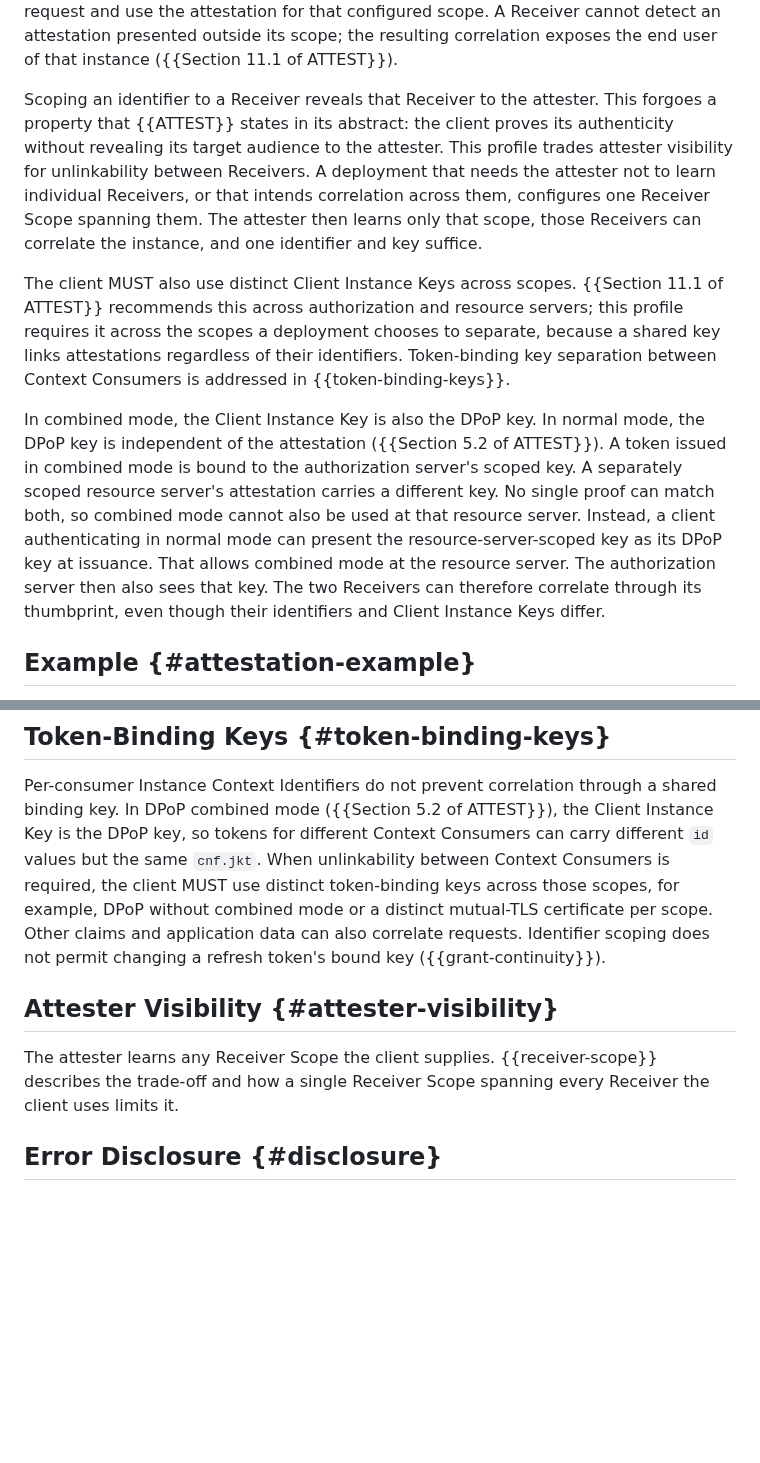
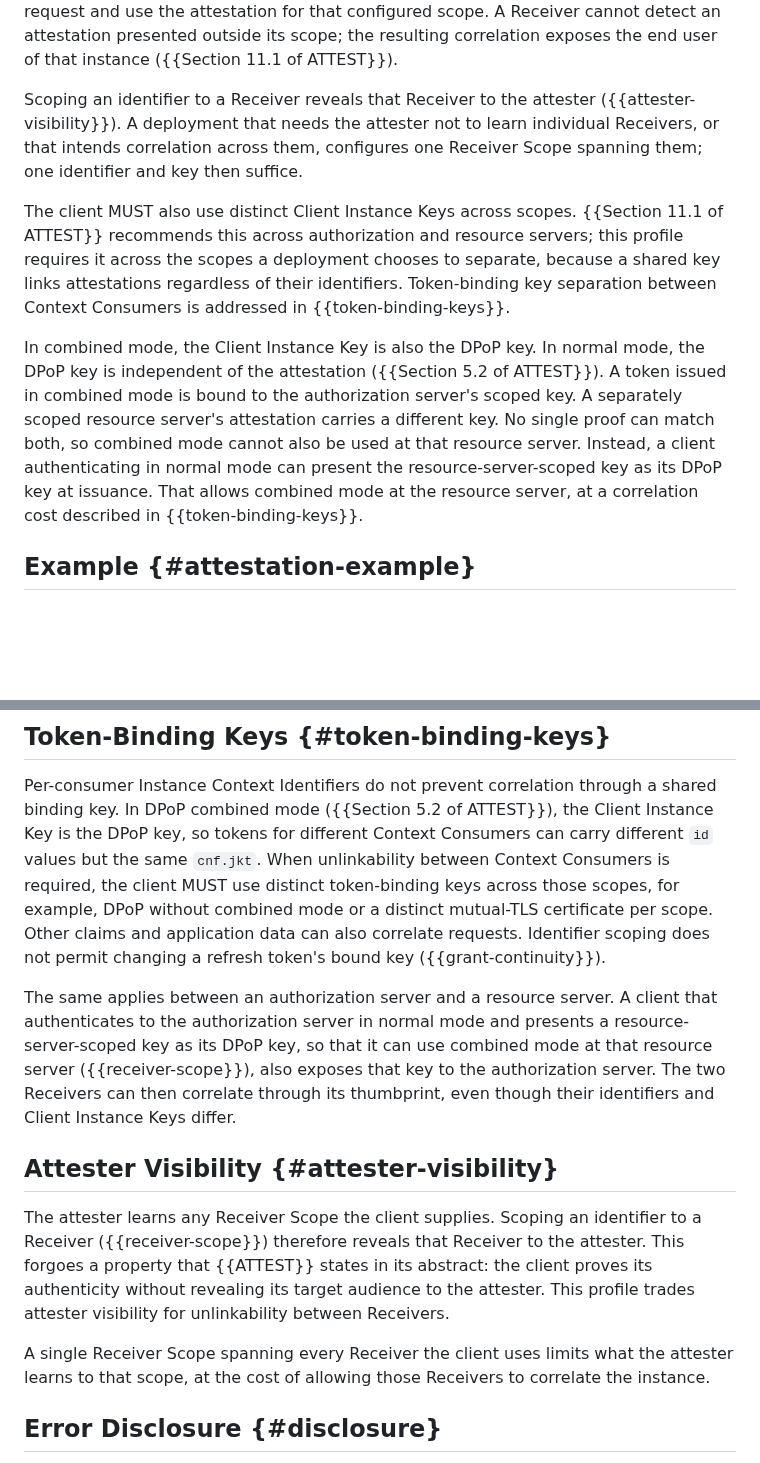
Before and after one commit to mcguinness/draft-mcguinness-oauth-client-instance-id, a Markdown page: draft-mcguinness-oauth-client-instance-id.md, 2 parts joined by grey strips. GitHub-like rendering; blank space fills up the shorter version.

Commit message:
Give Privacy Considerations the attester-visibility and thumbprint analysis

```diff
--- a/draft-mcguinness-oauth-client-instance-id.md
+++ b/draft-mcguinness-oauth-client-instance-id.md
@@ -298,15 +298,10 @@ attestation presented outside its scope; the resulting correlation
 exposes the end user of that instance ({{Section 11.1 of ATTEST}}).
 
 Scoping an identifier to a Receiver reveals that Receiver to the
-attester. This forgoes a property that {{ATTEST}} states in its
-abstract: the client proves its authenticity without revealing its
-target audience to the attester. This profile trades attester
-visibility for unlinkability between Receivers. A deployment that
-needs the attester not to learn individual Receivers, or that intends
-correlation across them, configures one Receiver Scope spanning them.
-The attester then learns only that
-scope, those Receivers can correlate the instance, and one identifier
-and key suffice.
+attester ({{attester-visibility}}). A deployment that needs the attester
+not to learn individual Receivers, or that intends correlation across
+them, configures one Receiver Scope spanning them; one identifier and
+key then suffice.
 
 The client MUST also use distinct Client Instance Keys across scopes.
 {{Section 11.1 of ATTEST}} recommends this across authorization and
@@ -324,10 +319,8 @@ server's attestation carries a different key. No single proof can
 match both, so combined mode cannot also be used at that resource
 server. Instead, a client authenticating in normal mode can present
 the resource-server-scoped key as its DPoP key at issuance. That
-allows combined mode at the resource server. The authorization server
-then also sees that key. The two Receivers can therefore correlate
-through its thumbprint, even though their identifiers and Client
-Instance Keys differ.
+allows combined mode at the resource server, at a correlation cost
+described in {{token-binding-keys}}.
 
 ## Example {#attestation-example}
 
@@ -878,11 +871,26 @@ distinct mutual-TLS certificate per scope. Other claims and
 application data can also correlate requests. Identifier scoping does
 not permit changing a refresh token's bound key ({{grant-continuity}}).
 
+The same applies between an authorization server and a resource server.
+A client that authenticates to the authorization server in normal mode
+and presents a resource-server-scoped key as its DPoP key, so that it
+can use combined mode at that resource server ({{receiver-scope}}),
+also exposes that key to the authorization server. The two Receivers
+can then correlate through its thumbprint, even though their
+identifiers and Client Instance Keys differ.
+
 ## Attester Visibility {#attester-visibility}
 
-The attester learns any Receiver Scope the client supplies.
-{{receiver-scope}} describes the trade-off and how a single Receiver
-Scope spanning every Receiver the client uses limits it.
+The attester learns any Receiver Scope the client supplies. Scoping an
+identifier to a Receiver ({{receiver-scope}}) therefore reveals that
+Receiver to the attester. This forgoes a property that {{ATTEST}} states
+in its abstract: the client proves its authenticity without revealing
+its target audience to the attester. This profile trades attester
+visibility for unlinkability between Receivers.
+
+A single Receiver Scope spanning every Receiver the client uses limits
+what the attester learns to that scope, at the cost of allowing those
+Receivers to correlate the instance.
 
 ## Error Disclosure {#disclosure}
 
```
